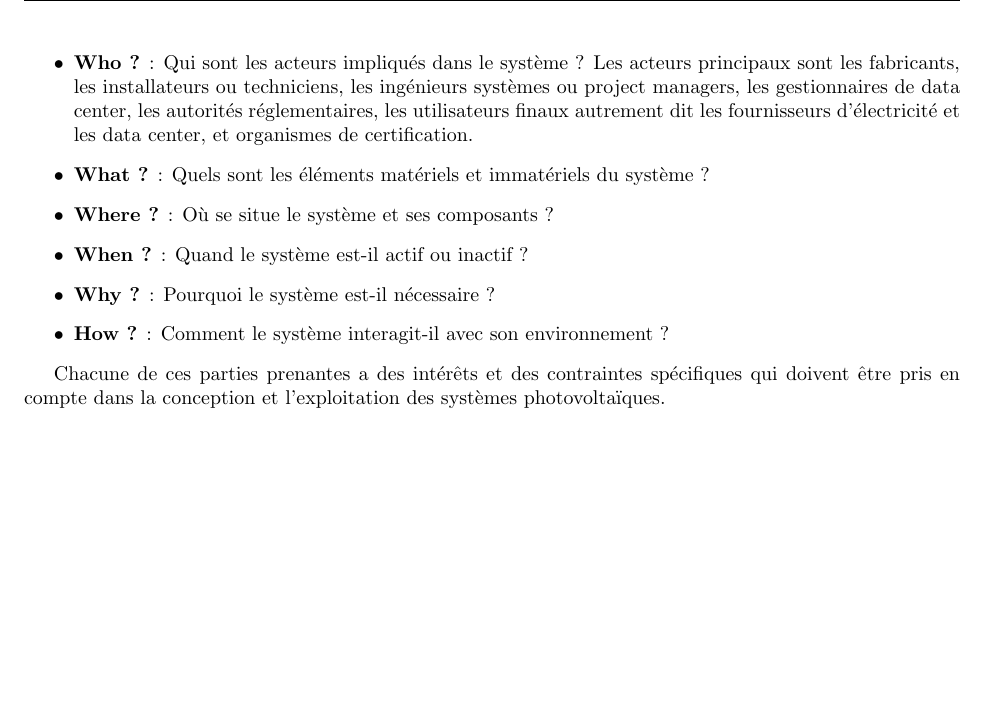
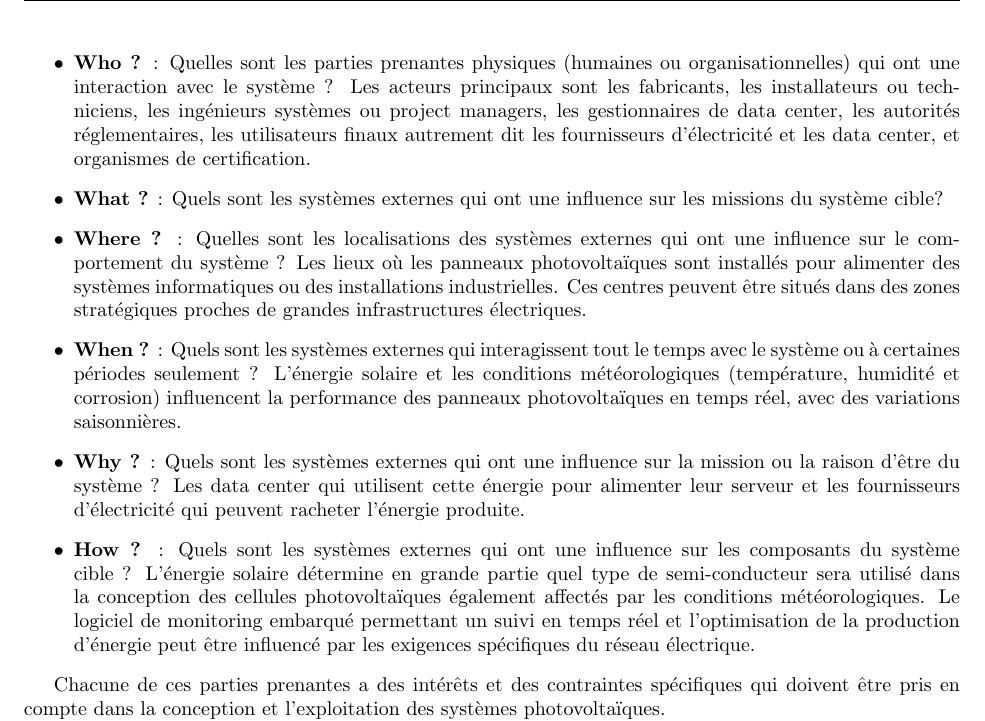
Before and after one commit to samidare-co/ingenierie-panneau-solaire, a LaTeX document (panneau-solaire.tex): part of page 3 of 7 before the commit and part of page 3 of 8 after it, cut at the place of the change, the shorter picture padded with empty space. Compiled offline with pdfLaTeX.

```diff
--- a/panneau-solaire.tex
+++ b/panneau-solaire.tex
@@ -77,13 +77,14 @@
 Le système s'insère dans un réseau industriel HTA. En l'occurrence, les panneaux sont utilisés dans des installations de type data center ou bâtiments commerciaux, où l'efficacité énergétique et la réduction des coûts liés à la consommation d'électricité sont des enjeux majeurs. L’optimisation de leur production d’énergie dépend de facteurs externes comme la disponibilité du soleil, la température et l'orientation des panneaux, mais aussi des interactions avec le réseau électrique. L’efficacité du système se trouve ainsi conditionnée par des éléments extérieurs difficilement maîtrisables.
 Afin d'identifier les systèmes et acteurs externes qui interagissent avec le système cible, il est pertinent d'utiliser la méthode des 6W en se posant les questions suivantes :
 \begin{itemize}
-    \item \textbf{Who ?} : Qui sont les acteurs impliqués dans le système ?
+    \item \textbf{Who ?} : Quelles sont les parties prenantes physiques (humaines ou organisationnelles) qui ont une interaction avec le système ?
     Les acteurs principaux sont les fabricants, les installateurs ou techniciens, les ingénieurs systèmes ou project managers, les gestionnaires de data center, les autorités réglementaires, les utilisateurs finaux autrement dit les fournisseurs d'électricité et les data center, et organismes de certification.
-    \item \textbf{What ?} : Quels sont les éléments matériels et immatériels du système ?
-    \item \textbf{Where ?} : Où se situe le système et ses composants ?
-    \item \textbf{When ?} : Quand le système est-il actif ou inactif ?
-    \item \textbf{Why ?} : Pourquoi le système est-il nécessaire ?
-    \item \textbf{How ?} : Comment le système interagit-il avec son environnement ?
+    \item \textbf{What ?} : Quels sont les systèmes externes qui ont une influence sur les missions du système cible?
+    \item \textbf{Where ?} : Quelles sont les localisations des systèmes externes qui ont une influence sur le comportement du système ?
+    Les lieux où les panneaux photovoltaïques sont installés pour alimenter des systèmes informatiques ou des installations industrielles. Ces centres peuvent être situés dans des zones stratégiques proches de grandes infrastructures électriques.
+    \item \textbf{When ?} : Quels sont les systèmes externes qui interagissent tout le temps avec le système ou à certaines périodes seulement ?  L'énergie solaire et les conditions météorologiques (température, humidité et corrosion) influencent la performance des panneaux photovoltaïques en temps réel, avec des variations saisonnières.
+    \item \textbf{Why ?} : Quels sont les systèmes externes qui ont une influence sur la mission ou la raison d’être du système ? Les data center qui utilisent cette énergie pour alimenter leur serveur et les fournisseurs d'électricité qui peuvent racheter l'énergie produite.
+    \item \textbf{How ?} : Quels sont les systèmes externes qui ont une influence sur les composants du système cible ? L'énergie solaire détermine en grande partie quel type de semi-conducteur sera utilisé dans la conception des cellules photovoltaïques également affectés par les conditions météorologiques. Le logiciel de monitoring embarqué permettant un suivi en temps réel et l'optimisation de la production d'énergie peut être influencé par les exigences spécifiques du réseau électrique.
 \end {itemize}
 
 
```
Also changed, not shown: panneau-solaire.pdf, 6 other files.
